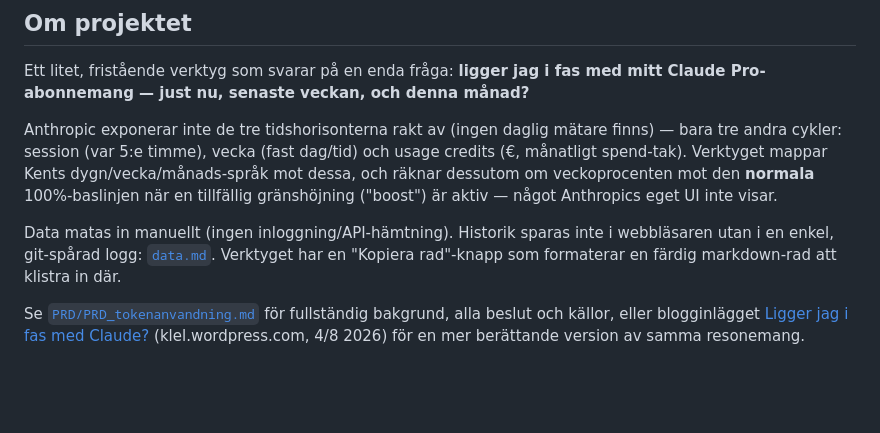
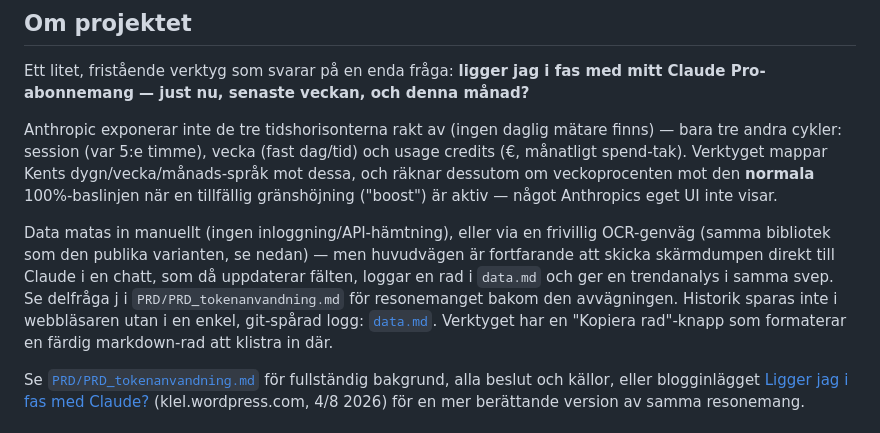
Before and after one commit to kentlundgren/Ovrigt, a Markdown page: Claude_kostnad/README.md, the part around the change. GitHub-like rendering; blank space fills up the shorter version.

```diff
--- a/Claude_kostnad/README.md
+++ b/Claude_kostnad/README.md
@@ -22,10 +22,15 @@ mappar Kents dygn/vecka/månads-språk mot dessa, och räknar dessutom om
 veckoprocenten mot den **normala** 100%-baslinjen när en tillfällig
 gränshöjning ("boost") är aktiv — något Anthropics eget UI inte visar.
 
-Data matas in manuellt (ingen inloggning/API-hämtning). Historik sparas
-inte i webbläsaren utan i en enkel, git-spårad logg: [`data.md`](data.md).
-Verktyget har en "Kopiera rad"-knapp som formaterar en färdig markdown-rad
-att klistra in där.
+Data matas in manuellt (ingen inloggning/API-hämtning), eller via en
+frivillig OCR-genväg (samma bibliotek som den publika varianten, se
+nedan) — men huvudvägen är fortfarande att skicka skärmdumpen direkt till
+Claude i en chatt, som då uppdaterar fälten, loggar en rad i `data.md`
+och ger en trendanalys i samma svep. Se delfråga j i
+`PRD/PRD_tokenanvandning.md` för resonemanget bakom den avvägningen.
+Historik sparas inte i webbläsaren utan i en enkel, git-spårad logg:
+[`data.md`](data.md). Verktyget har en "Kopiera rad"-knapp som formaterar
+en färdig markdown-rad att klistra in där.
 
 Se [`PRD/PRD_tokenanvandning.md`](PRD/PRD_tokenanvandning.md) för fullständig
 bakgrund, alla beslut och källor, eller blogginlägget
```
Also changed, not shown: Claude_kostnad/PRD/PRD_tokenanvandning.md (+30 -1 lines).
